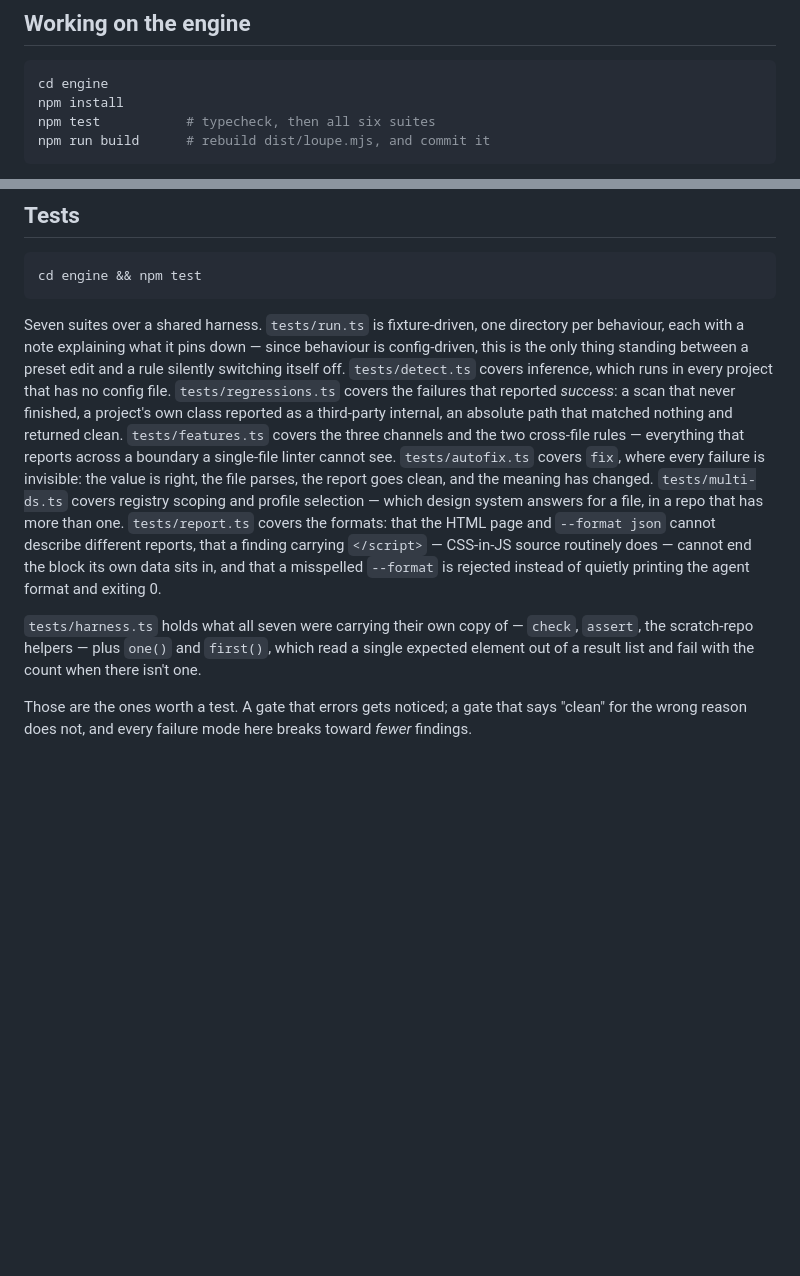
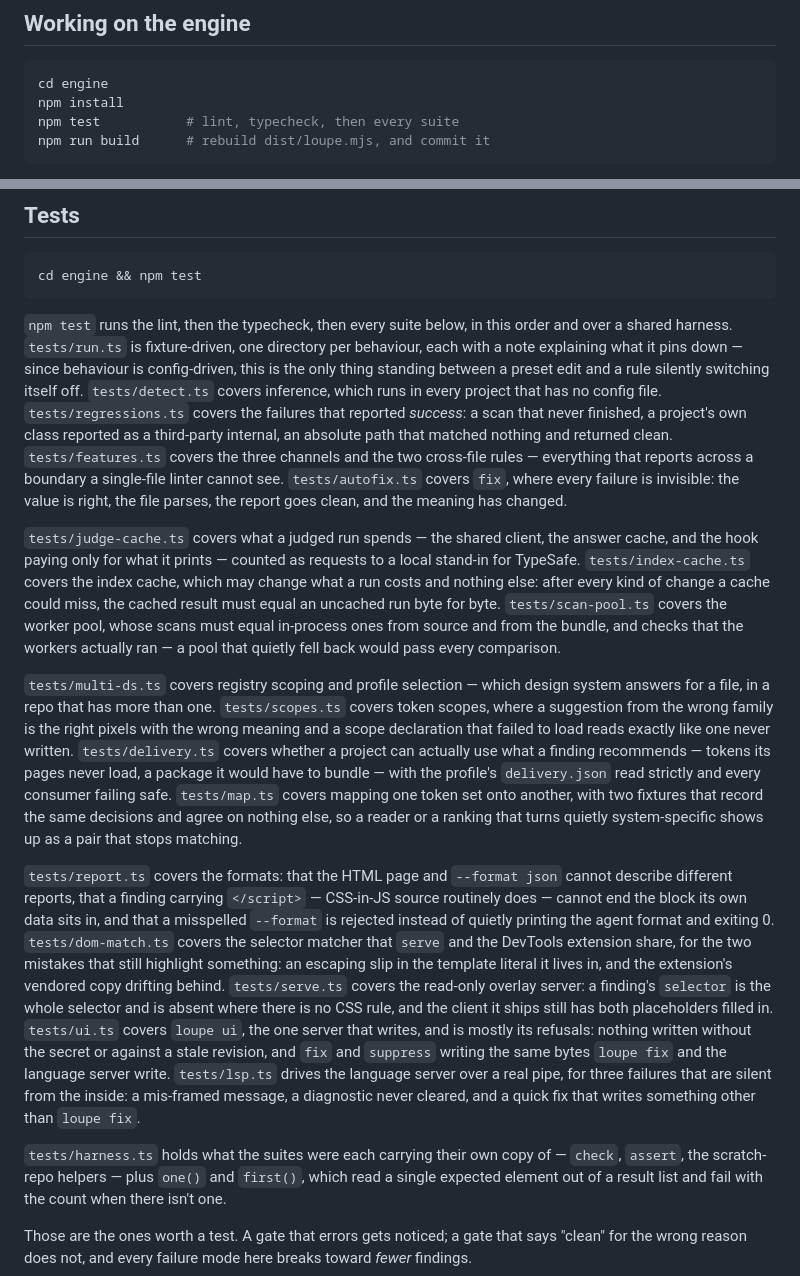
Before and after one commit to dabowman/loupe, a Markdown page: README.md, 2 parts joined by grey strips. Drawn GitHub-style; blank space fills up the shorter version.

Commit message:
docs: describe every suite npm test runs, without a count
Both READMEs counted the suites (six, seven, eleven) and listed fewer
than the seventeen `npm test` runs, and both said it starts with the
typecheck when the lint runs first. Say "every suite" instead of a
number, put lint before typecheck, and describe the ten suites the root
README's Tests section left out (and the five the engine README's list
did), in the order the script runs them.

Closes #120

Co-Authored-By: Claude Opus 5.5 <noreply@anthropic.com>
Claude-Session: https://claude.ai/code/session_01CxBCrsWgxpXPAJDN6y6gwR

````diff
--- a/README.md
+++ b/README.md
@@ -1288,7 +1288,7 @@ Known limits, in rough priority order:
 ```bash
 cd engine
 npm install
-npm test           # typecheck, then all six suites
+npm test           # lint, typecheck, then every suite
 npm run build      # rebuild dist/loupe.mjs, and commit it
 ```
 
@@ -1356,7 +1356,8 @@ what the shared classifier decided from what a formatter is allowed to see.
 cd engine && npm test
 ```
 
-Seven suites over a shared harness. `tests/run.ts` is fixture-driven, one
+`npm test` runs the lint, then the typecheck, then every suite below, in this
+order and over a shared harness. `tests/run.ts` is fixture-driven, one
 directory per behaviour, each with a note explaining what it pins down — since
 behaviour is config-driven, this is the only thing standing between a preset
 edit and a rule silently switching itself off. `tests/detect.ts` covers
@@ -1367,15 +1368,48 @@ absolute path that matched nothing and returned clean. `tests/features.ts`
 covers the three channels and the two cross-file rules — everything that reports
 across a boundary a single-file linter cannot see. `tests/autofix.ts` covers
 `fix`, where every failure is invisible: the value is right, the file parses, the
-report goes clean, and the meaning has changed. `tests/multi-ds.ts` covers
-registry scoping and profile selection — which design system answers for a file,
-in a repo that has more than one. `tests/report.ts` covers the formats: that the
-HTML page and `--format json` cannot describe different reports, that a finding
-carrying `</script>` — CSS-in-JS source routinely does — cannot end the block its
-own data sits in, and that a misspelled `--format` is rejected instead of
-quietly printing the agent format and exiting 0.
+report goes clean, and the meaning has changed.
 
-`tests/harness.ts` holds what all seven were carrying their own copy of —
+`tests/judge-cache.ts` covers what a judged run spends — the shared client, the
+answer cache, and the hook paying only for what it prints — counted as requests
+to a local stand-in for TypeSafe. `tests/index-cache.ts` covers the index cache,
+which may change what a run costs and nothing else: after every kind of change a
+cache could miss, the cached result must equal an uncached run byte for byte.
+`tests/scan-pool.ts` covers the worker pool, whose scans must equal in-process
+ones from source and from the bundle, and checks that the workers actually ran —
+a pool that quietly fell back would pass every comparison.
+
+`tests/multi-ds.ts` covers registry scoping and profile selection — which design
+system answers for a file, in a repo that has more than one. `tests/scopes.ts`
+covers token scopes, where a suggestion from the wrong family is the right
+pixels with the wrong meaning and a scope declaration that failed to load reads
+exactly like one never written. `tests/delivery.ts` covers whether a project can
+actually use what a finding recommends — tokens its pages never load, a package
+it would have to bundle — with the profile's `delivery.json` read strictly and
+every consumer failing safe. `tests/map.ts` covers mapping one token set onto
+another, with two fixtures that record the same decisions and agree on nothing
+else, so a reader or a ranking that turns quietly system-specific shows up as a
+pair that stops matching.
+
+`tests/report.ts` covers the formats: that the HTML page and `--format json`
+cannot describe different reports, that a finding carrying `</script>` —
+CSS-in-JS source routinely does — cannot end the block its own data sits in, and
+that a misspelled `--format` is rejected instead of quietly printing the agent
+format and exiting 0. `tests/dom-match.ts` covers the selector matcher that
+`serve` and the DevTools extension share, for the two mistakes that still
+highlight something: an escaping slip in the template literal it lives in, and
+the extension's vendored copy drifting behind. `tests/serve.ts` covers the
+read-only overlay server: a finding's `selector` is the whole selector and is
+absent where there is no CSS rule, and the client it ships still has both
+placeholders filled in. `tests/ui.ts` covers `loupe ui`, the one server that
+writes, and is mostly its refusals: nothing written without the secret or
+against a stale revision, and `fix` and `suppress` writing the same bytes
+`loupe fix` and the language server write. `tests/lsp.ts` drives the language
+server over a real pipe, for three failures that are silent from the inside: a
+mis-framed message, a diagnostic never cleared, and a quick fix that writes
+something other than `loupe fix`.
+
+`tests/harness.ts` holds what the suites were each carrying their own copy of —
 `check`, `assert`, the scratch-repo helpers — plus `one()` and `first()`, which
 read a single expected element out of a result list and fail with the count when
 there isn't one.
````
Also changed, not shown: engine/README.md (+21 -13 lines).
